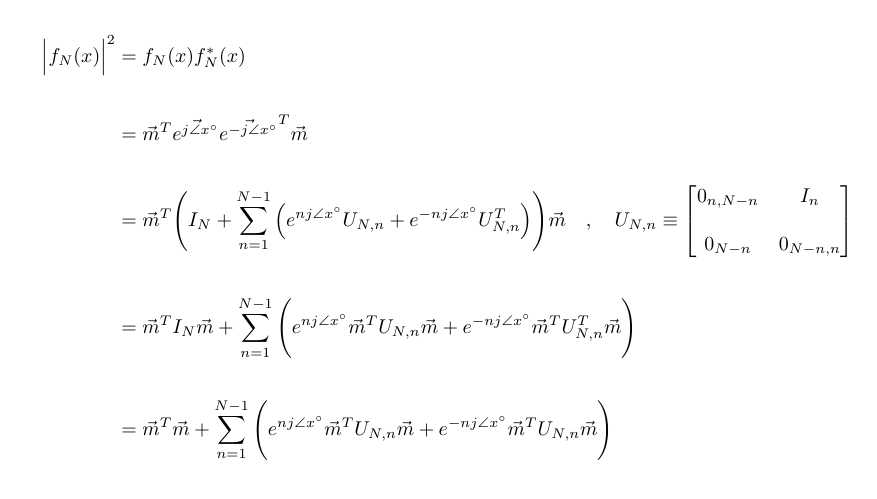
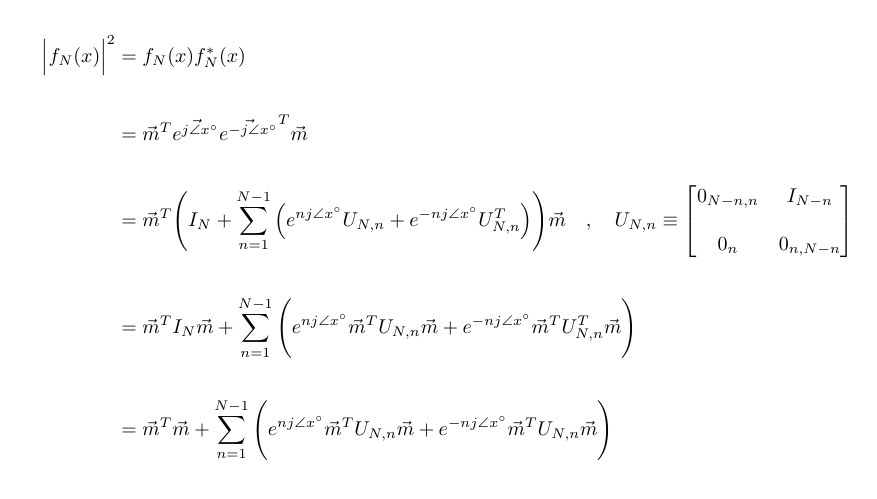
Before and after one commit to romero-eng/ubiquitous-enigma, a LaTeX document (equations.tex): part of the page, cut so that both start at the same text. Compiled offline with pdfLaTeX.

Commit message:
Revert "Corrected an indexing error"
This reverts commit 67334fd630a8e9c57a9c8ba7f7a93f9ca7bff7df.
It turns out the previous indexing error was actually not an error.

```diff
--- a/equations.tex
+++ b/equations.tex
@@ -43,8 +43,8 @@
     \Big|f_{N}(x)\Big|^{2}&= f_{N}(x)f^{*}_{N}(x) \\ \\
                           &= \vec{m}^{T}\vec{e^{j\angle{x}^{\circ}}}\vec{e^{-j\angle{x}^{\circ}}}^{T}\vec{m} \\ \\
                           &= \vec{m}^{T}\Bigg(I_{N} + \sum_{n=1}^{N - 1}\Big(e^{nj\angle{x}^{\circ}}U_{N, n} + e^{-nj\angle{x}^{\circ}}U_{N, n}^{T}\Big)\Bigg)\vec{m} \quad , \quad U_{N, n} \equiv \begin{bmatrix}
-                                                                                                                                                                                                        0_{n, N - n} & I_{n} \\ \\
-                                                                                                                                                                                                        0_{N - n} & 0_{N - n, n}
+                                                                                                                                                                                                        0_{N - n, n} & I_{N - n} \\ \\
+                                                                                                                                                                                                        0_{n} & 0_{n, N - n}
                                                                                                                                                                                                       \end{bmatrix} \\ \\
                           &= \vec{m}^{T}I_{N}\vec{m} + \sum_{n=1}^{N - 1}\Bigg(e^{nj\angle{x}^{\circ}}\vec{m}^{T}U_{N, n}\vec{m} + e^{-nj\angle{x}^{\circ}}\vec{m}^{T}U_{N, n}^{T}\vec{m}\Bigg) \\ \\
                           &= \vec{m}^{T}\vec{m} + \sum_{n=1}^{N - 1}\Bigg(e^{nj\angle{x}^{\circ}}\vec{m}^{T}U_{N, n}\vec{m} + e^{-nj\angle{x}^{\circ}}\vec{m}^{T}U_{N, n}\vec{m}\Bigg) \\ \\
```
